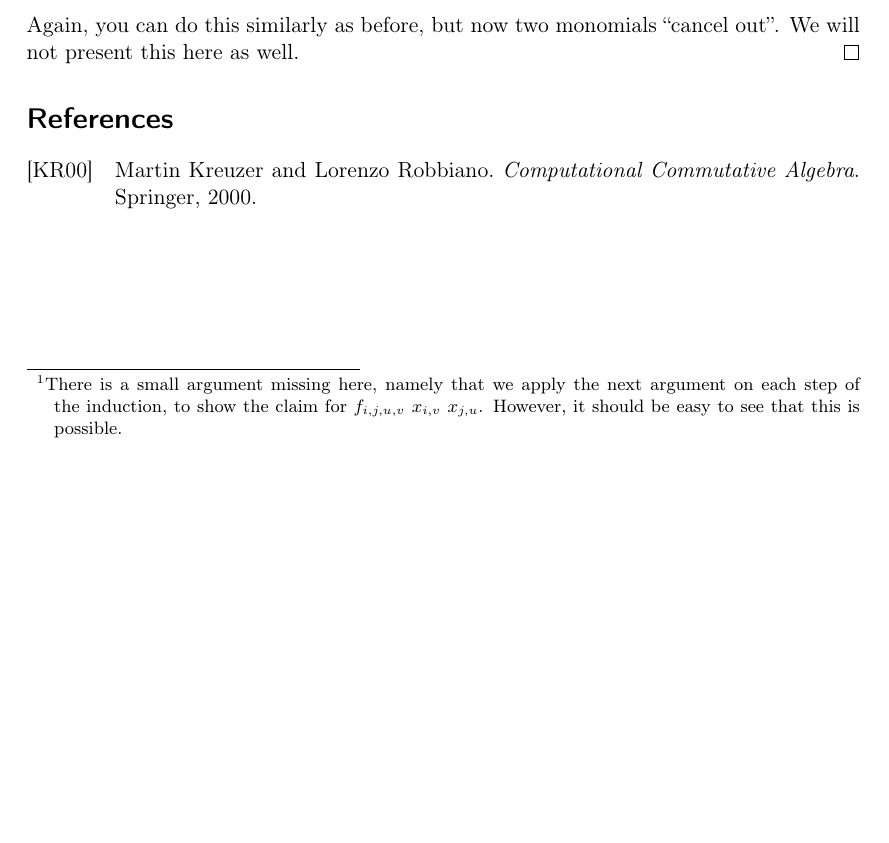
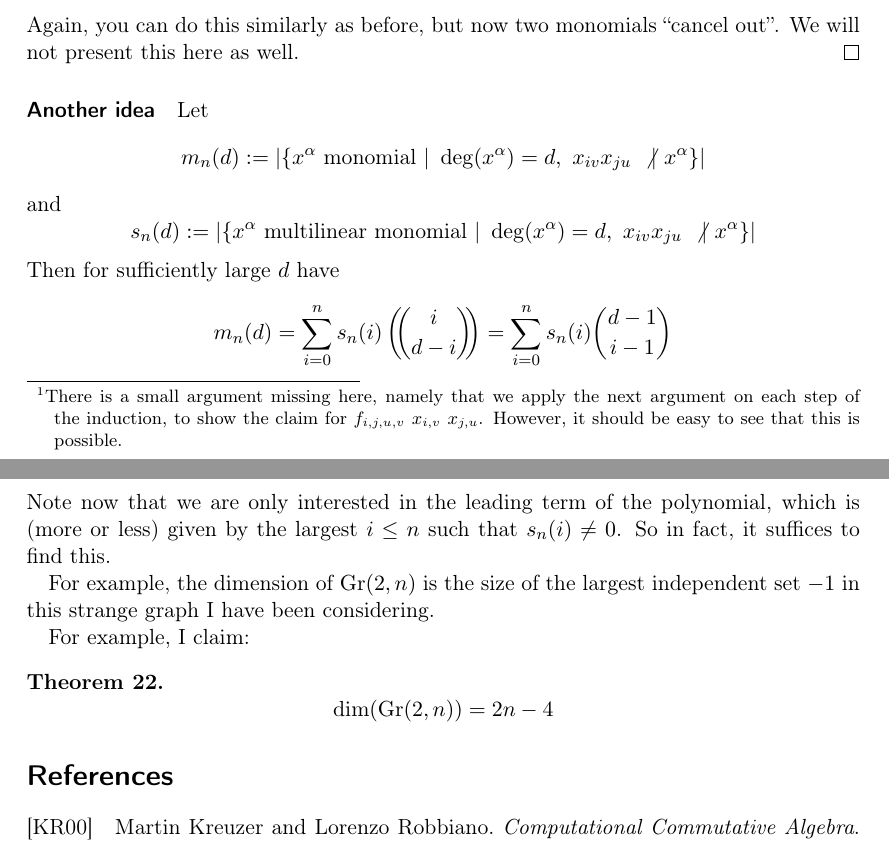
Before and after one commit to FeanorTheElf/miniprojects-mt, a LaTeX document (Algebraic geometry/submission.tex): part of page 11 of 11 before the commit and two parts of pages 11 and 12 of 12 after it, the two joined at a grey line, cut so that both start at the same text, the shorter picture padded with empty space. Compiled offline with pdfLaTeX.

Commit message:
Added test for great new idea in alg geo

```diff
--- a/Algebraic geometry/submission.tex
+++ b/Algebraic geometry/submission.tex
@@ -51,6 +51,7 @@
 \newtheorem{example}[definition]{Example}
 \newtheorem{proposition}[definition]{Proposition}
 \newtheorem{corollary}[definition]{Corollary}
+\newtheorem{theorem}[definition]{Theorem}
 
 \begin{document}
 \maketitle
@@ -620,5 +621,28 @@ To investigate the properties of $\phi(\Gr(2, n))$ for larger $n$, we use one to
     We will not present this here as well.
 \end{proof}
 
+\paragraph{Another idea} Let
+\begin{equation*}
+    m_n(d) := |\{ x^\alpha \ \text{monomial} \ | \ \deg(x^\alpha) = d, \ x_{iv}x_{ju} \ \not| \ x^\alpha \}|
+\end{equation*}
+and
+\begin{equation*}
+    s_n(d) := |\{ x^\alpha \ \text{multilinear monomial} \ | \ \deg(x^\alpha) = d, \ x_{iv}x_{ju} \ \not| \ x^\alpha \}|
+\end{equation*}
+Then for sufficiently large $d$ have
+\begin{equation*}
+    m_n(d) = \sum_{i = 0}^n s_n(i) \left(\!\!{i \choose d - i}\!\!\right) = \sum_{i = 0}^n s_n(i) {d - 1 \choose i - 1}
+\end{equation*}
+Note now that we are only interested in the leading term of the polynomial, which is (more or less) given by the largest $i \leq n$ such that $s_n(i) \neq 0$.
+So in fact, it suffices to find this.
+
+For example, the dimension of $\Gr(2, n)$ is the size of the largest independent set $- 1$ in this strange graph I have been considering.
+
+For example, I claim:
+\begin{theorem}
+    \begin{equation*}
+        \dim(\Gr(2, n)) = 2n - 4
+    \end{equation*}
+\end{theorem}
 \printbibliography
 \end{document}
```
Also changed, not shown: Algebraic geometry/submission.pdf, 1 other file.
